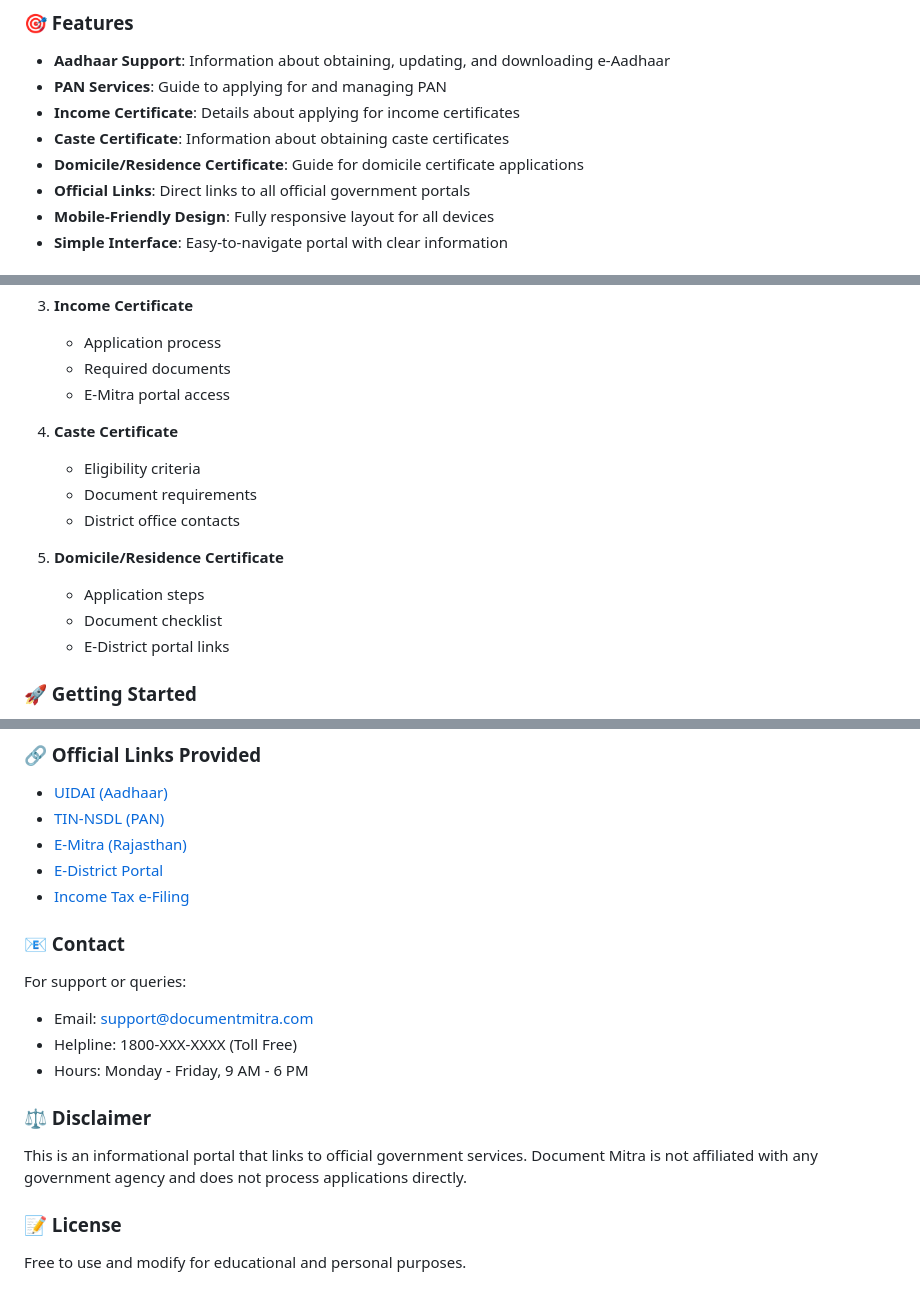
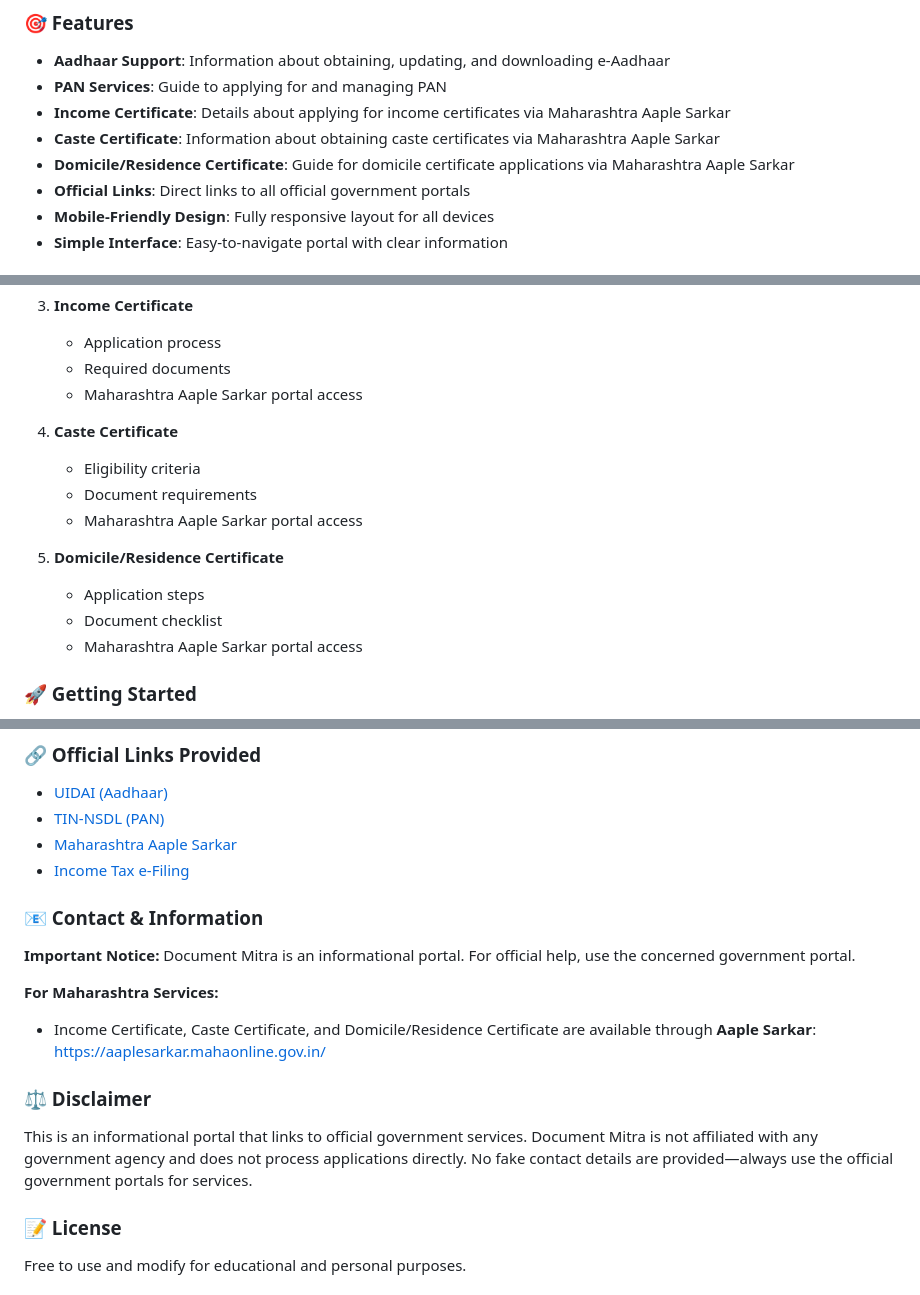
Before and after one commit to baviskarv915-ctrl/document-mitra, a Markdown page: README.md, 3 parts joined by grey strips. Rendered like a GitHub page.

Commit message:
Update README: Replace all Rajasthan references with Maharashtra Aaple Sarkar, remove fake contact details

```diff
--- a/README.md
+++ b/README.md
@@ -8,9 +8,9 @@ Document Mitra is a simple, mobile-friendly portal that provides easy access to
 
 - **Aadhaar Support**: Information about obtaining, updating, and downloading e-Aadhaar
 - **PAN Services**: Guide to applying for and managing PAN
-- **Income Certificate**: Details about applying for income certificates
-- **Caste Certificate**: Information about obtaining caste certificates
-- **Domicile/Residence Certificate**: Guide for domicile certificate applications
+- **Income Certificate**: Details about applying for income certificates via Maharashtra Aaple Sarkar
+- **Caste Certificate**: Information about obtaining caste certificates via Maharashtra Aaple Sarkar
+- **Domicile/Residence Certificate**: Guide for domicile certificate applications via Maharashtra Aaple Sarkar
 - **Official Links**: Direct links to all official government portals
 - **Mobile-Friendly Design**: Fully responsive layout for all devices
 - **Simple Interface**: Easy-to-navigate portal with clear information
@@ -43,17 +43,17 @@ Document Mitra is a simple, mobile-friendly portal that provides easy access to
 3. **Income Certificate**
    - Application process
    - Required documents
-   - E-Mitra portal access
+   - Maharashtra Aaple Sarkar portal access
 
 4. **Caste Certificate**
    - Eligibility criteria
    - Document requirements
-   - District office contacts
+   - Maharashtra Aaple Sarkar portal access
 
 5. **Domicile/Residence Certificate**
    - Application steps
    - Document checklist
-   - E-District portal links
+   - Maharashtra Aaple Sarkar portal access
 
 ### 🚀 Getting Started
 
@@ -82,20 +82,19 @@ Document Mitra is a simple, mobile-friendly portal that provides easy access to
 
 - [UIDAI (Aadhaar)](https://uidai.gov.in)
 - [TIN-NSDL (PAN)](https://www.tin-nsdl.com)
-- [E-Mitra (Rajasthan)](https://emitra.rajasthan.gov.in)
-- [E-District Portal](https://edigitalservices.rajasthan.gov.in)
+- [Maharashtra Aaple Sarkar](https://aaplesarkar.mahaonline.gov.in/)
 - [Income Tax e-Filing](https://www.incometaxindiaefiling.gov.in)
 
-### 📧 Contact
+### 📧 Contact & Information
 
-For support or queries:
-- Email: support@documentmitra.com
-- Helpline: 1800-XXX-XXXX (Toll Free)
-- Hours: Monday - Friday, 9 AM - 6 PM
+**Important Notice:** Document Mitra is an informational portal. For official help, use the concerned government portal.
+
+**For Maharashtra Services:**
+- Income Certificate, Caste Certificate, and Domicile/Residence Certificate are available through **Aaple Sarkar**: https://aaplesarkar.mahaonline.gov.in/
 
 ### ⚖️ Disclaimer
 
-This is an informational portal that links to official government services. Document Mitra is not affiliated with any government agency and does not process applications directly.
+This is an informational portal that links to official government services. Document Mitra is not affiliated with any government agency and does not process applications directly. No fake contact details are provided—always use the official government portals for services.
 
 ### 📝 License
 
```
